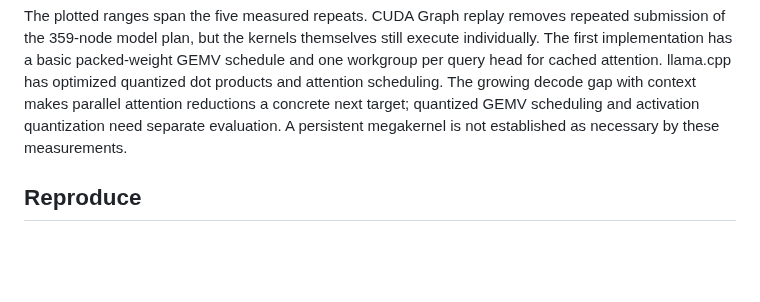
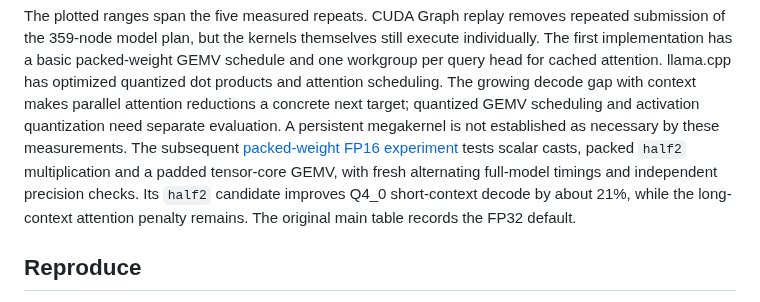
Before and after one commit to kreasof-ai/tensor, a Markdown page: docs/research/lfm2-inference.md, the part around the change. GitHub-like rendering; blank space fills up the shorter version.

Commit message:
Benchmark packed FP16 decode schedules for LFM2

```diff
--- a/docs/research/lfm2-inference.md
+++ b/docs/research/lfm2-inference.md
@@ -134,6 +134,11 @@ optimized quantized dot products and attention scheduling. The growing decode
 gap with context makes parallel attention reductions a concrete next target;
 quantized GEMV scheduling and activation quantization need separate evaluation.
 A persistent megakernel is not established as necessary by these measurements.
+The subsequent [packed-weight FP16 experiment](lfm2-fp16-decode.md) tests scalar
+casts, packed `half2` multiplication and a padded tensor-core GEMV, with fresh
+alternating full-model timings and independent precision checks. Its `half2`
+candidate improves Q4_0 short-context decode by about 21%, while the long-context
+attention penalty remains. The original main table records the FP32 default.
 
 ## Reproduce
 
```
Also changed, not shown: docs/research/lfm2-fp16-decode.md (added, +155 -0 lines), docs/research/data/lfm2-fp16-throughput.png (added), 17 other files.
